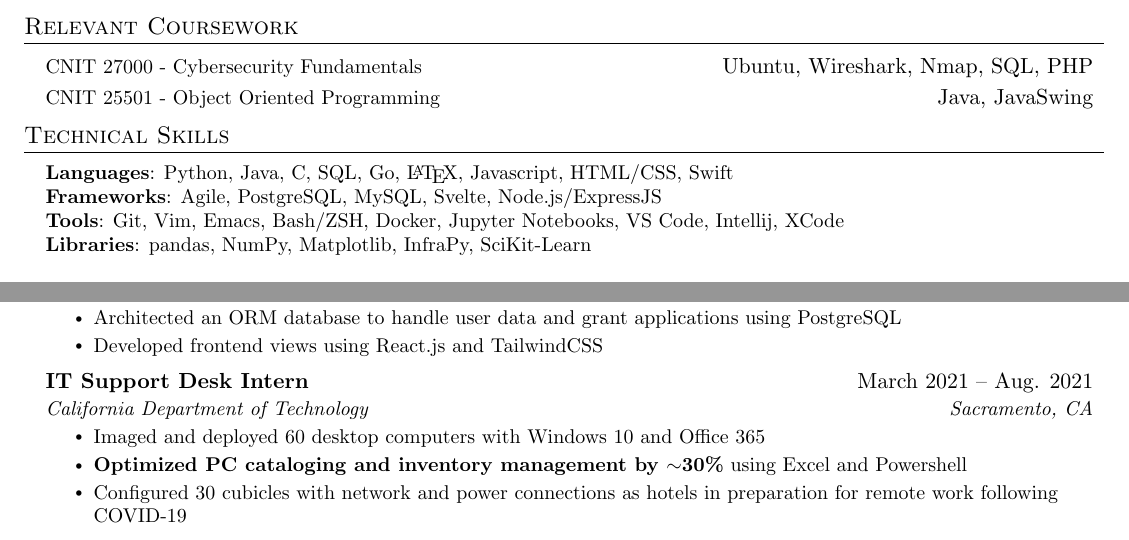
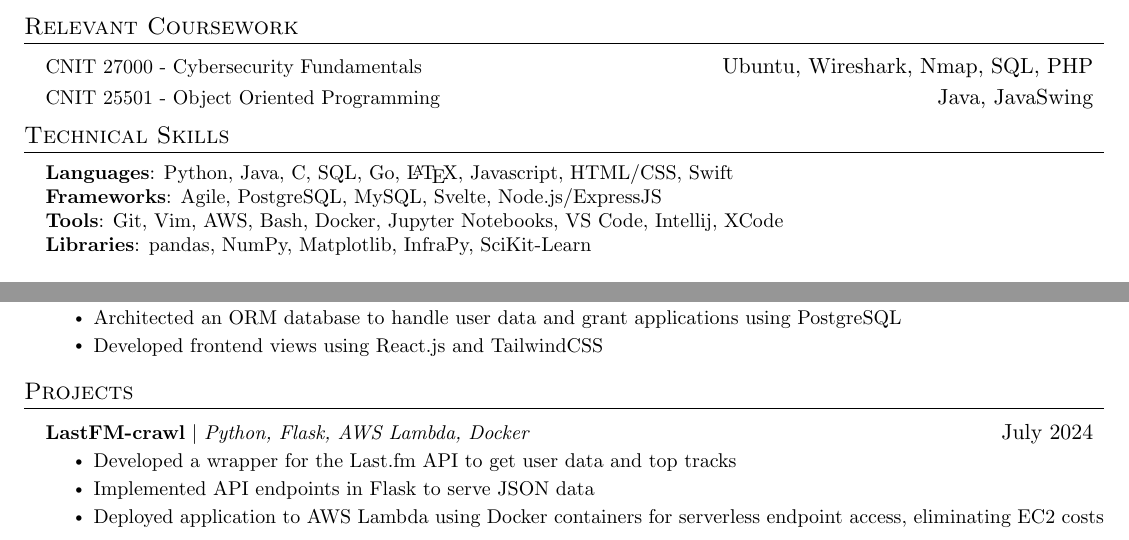
Before and after one commit to arnavsurve/resume, a LaTeX CV (resume.tex): two parts of the page, joined at a grey line, cut so that both start at the same text. Compiled offline with pdfLaTeX.

Commit message:
projects section

```diff
--- a/resume.tex
+++ b/resume.tex
@@ -145,7 +145,7 @@
     \small{\item{
      \textbf{Languages}{: Python, Java, C, SQL, Go, \LaTeX, Javascript, HTML/CSS, Swift} \\
      \textbf{Frameworks}{: Agile, PostgreSQL, MySQL, Svelte, Node.js/ExpressJS} \\
-     \textbf{Tools}{: Git, Vim, Emacs, Bash/ZSH, Docker, Jupyter Notebooks, VS Code, Intellij, XCode} \\
+     \textbf{Tools}{: Git, Vim, AWS, Bash, Docker, Jupyter Notebooks, VS Code, Intellij, XCode} \\
      \textbf{Libraries}{: pandas, NumPy, Matplotlib, InfraPy, SciKit-Learn}
     }}
  \end{itemize}
@@ -193,38 +193,37 @@
         \resumeItem{Developed frontend views using React.js and TailwindCSS}
       \resumeItemListEnd
 
-    \resumeSubheading
-      {IT Support Desk Intern}{March 2021 -- Aug. 2021}
-      {California Department of Technology}{Sacramento, CA}
-      \resumeItemListStart
-        \resumeItem{Imaged and deployed 60 desktop computers with Windows 10 and Office 365}
-        \resumeItem{\textbf{Optimized PC cataloging and inventory management by $\sim$30\%} using Excel and Powershell}
-        \resumeItem{Configured 30 cubicles with network and power connections as hotels in preparation for remote work following COVID-19}
-      \resumeItemListEnd
+    % \resumeSubheading
+    %   {IT Support Desk Intern}{March 2021 -- Aug. 2021}
+    %   {California Department of Technology}{Sacramento, CA}
+    %   \resumeItemListStart
+    %     \resumeItem{Imaged and deployed 60 desktop computers with Windows 10 and Office 365}
+    %     \resumeItem{\textbf{Optimized PC cataloging and inventory management by $\sim$30\%} using Excel and Powershell}
+    %     \resumeItem{Configured 30 cubicles with network and power connections as hotels in preparation for remote work following COVID-19}
+    %   \resumeItemListEnd
 
   \resumeSubHeadingListEnd
 
 
-%-----------PROJECTS-----------
-% \section{Projects}
-%     \resumeSubHeadingListStart
-%       \resumeProjectHeading
-%           {\textbf{Gitlytics} $|$ \emph{Python, Flask, React, PostgreSQL, Docker}}{June 2020 -- Present}
-%           \resumeItemListStart
-%             \resumeItem{Developed a full-stack web application using with Flask serving a REST API with React as the frontend}
-%             \resumeItem{Implemented GitHub OAuth to get data from user’s repositories}
-%             \resumeItem{Visualized GitHub data to show collaboration}
-%             \resumeItem{Used Celery and Redis for asynchronous tasks}
-%           \resumeItemListEnd
-%       \resumeProjectHeading
-%           {\textbf{Simple Paintball} $|$ \emph{Spigot API, Java, Maven, TravisCI, Git}}{May 2018 -- May 2020}
-%           \resumeItemListStart
-%             \resumeItem{Developed a Minecraft server plugin to entertain kids during free time for a previous job}
-%             \resumeItem{Published plugin to websites gaining 2K+ downloads and an average 4.5/5-star review}
-%             \resumeItem{Implemented continuous delivery using TravisCI to build the plugin upon new a release}
-%             \resumeItem{Collaborated with Minecraft server administrators to suggest features and get feedback about the plugin}
-%           \resumeItemListEnd
-%     \resumeSubHeadingListEnd
+% -----------PROJECTS-----------
+\section{Projects}
+    \resumeSubHeadingListStart
+      \resumeProjectHeading
+          {\textbf{LastFM-crawl} $|$ \emph{Python, Flask, AWS Lambda, Docker}}{July 2024}
+          \resumeItemListStart
+            \resumeItem{Developed a wrapper for the Last.fm API to get user data and top tracks}
+            \resumeItem{Implemented API endpoints in Flask to serve JSON data}
+            \resumeItem{Deployed application to AWS Lambda using Docker containers for serverless endpoint access, eliminating EC2 costs}
+          \resumeItemListEnd
+      % \resumeProjectHeading
+      %     {\textbf{Simple Paintball} $|$ \emph{Spigot API, Java, Maven, TravisCI, Git}}{May 2018 -- May 2020}
+      %     \resumeItemListStart
+      %       \resumeItem{Developed a Minecraft server plugin to entertain kids during free time for a previous job}
+      %       \resumeItem{Published plugin to websites gaining 2K+ downloads and an average 4.5/5-star review}
+      %       \resumeItem{Implemented continuous delivery using TravisCI to build the plugin upon new a release}
+      %       \resumeItem{Collaborated with Minecraft server administrators to suggest features and get feedback about the plugin}
+      %     \resumeItemListEnd
+    \resumeSubHeadingListEnd
 
 
 %-------------------------------------------
```
Also changed, not shown: resume.pdf.
